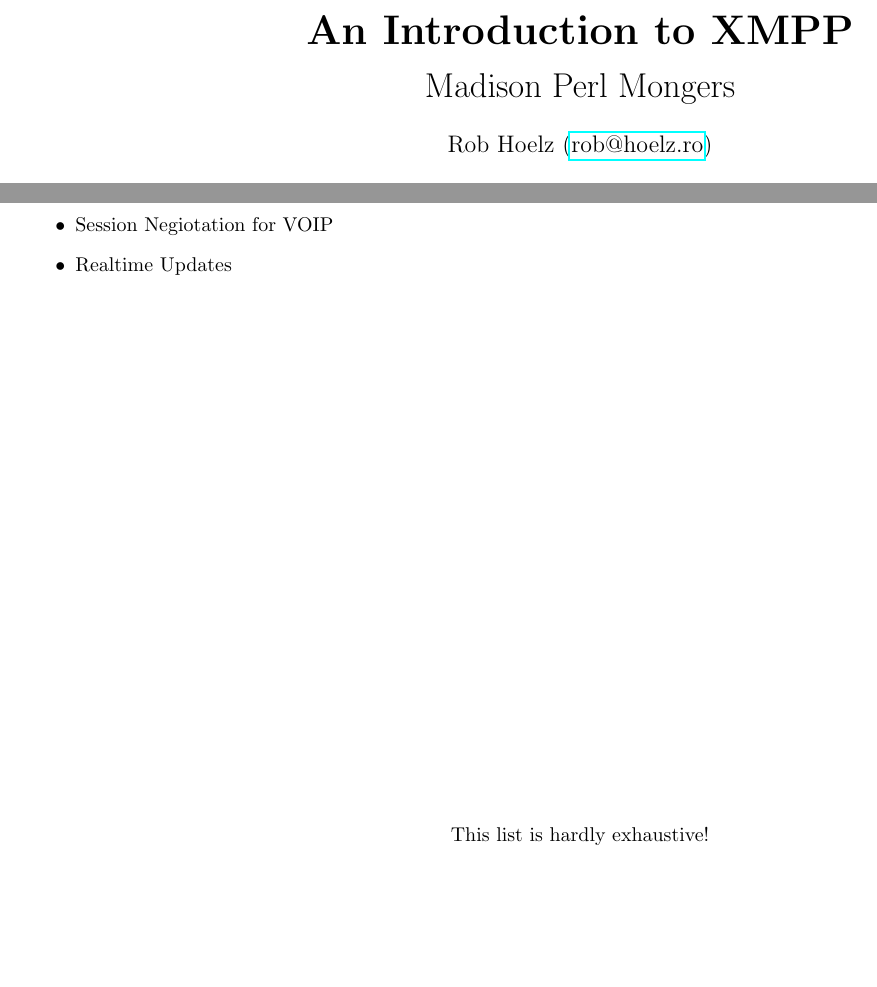
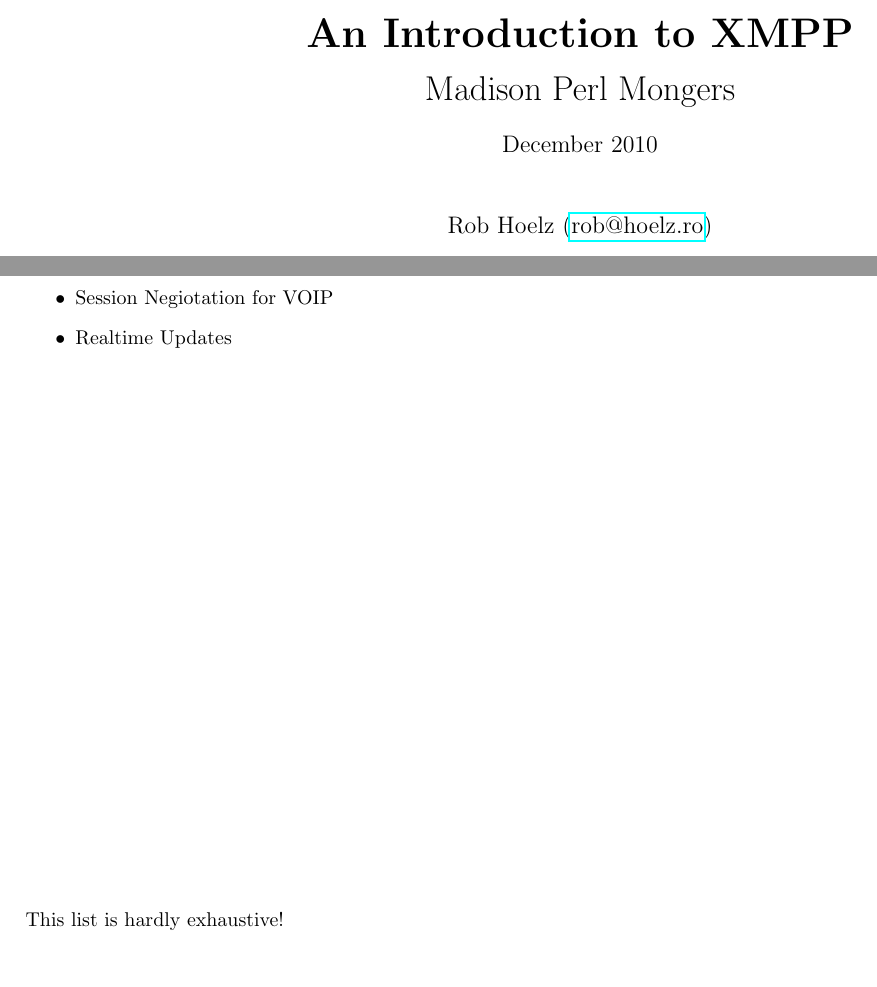
Before and after one commit to hoelzro/xmpp-talk, a LaTeX document (xmpp-talk.tex, which reads introduction.tex, title.tex): two parts of pages 1 and 15 of 47, joined at a grey line, cut so that both start at the same text, the shorter picture padded with empty space. Compiled offline with pdfLaTeX.

Commit message:
A few aesthetic changes

```diff
--- a/introduction.tex
+++ b/introduction.tex
@@ -34,6 +34,4 @@
 
 \pause
 \vfill
-\begin{center}
 This list is hardly exhaustive!
-\end{center}
--- a/title.tex
+++ b/title.tex
@@ -3,8 +3,8 @@
 \begin{center}
 {\huge \bfseries An Introduction to XMPP} \\[0.5cm]
 {\LARGE Madison Perl Mongers} \\[0.5cm]
-{\large Rob Hoelz (\href{mailto:rob@hoelz.ro}{rob@hoelz.ro})} \\[0.5cm]
-{\large December 2010}
+{\large December 2010} \\[1.0cm]
+{\large Rob Hoelz (\href{mailto:rob@hoelz.ro}{rob@hoelz.ro})}
 \end{center}
 \vspace*{\fill}
 \end{titlepage}
--- a/xmpp-talk.tex
+++ b/xmpp-talk.tex
@@ -11,7 +11,7 @@
 
 \begin{document}
 
-\setlength{\parskip}{12pt}
+\setlength{\parskip}{16pt}
 \setlength{\parindent}{0pt}
 
 \include{title}
```
